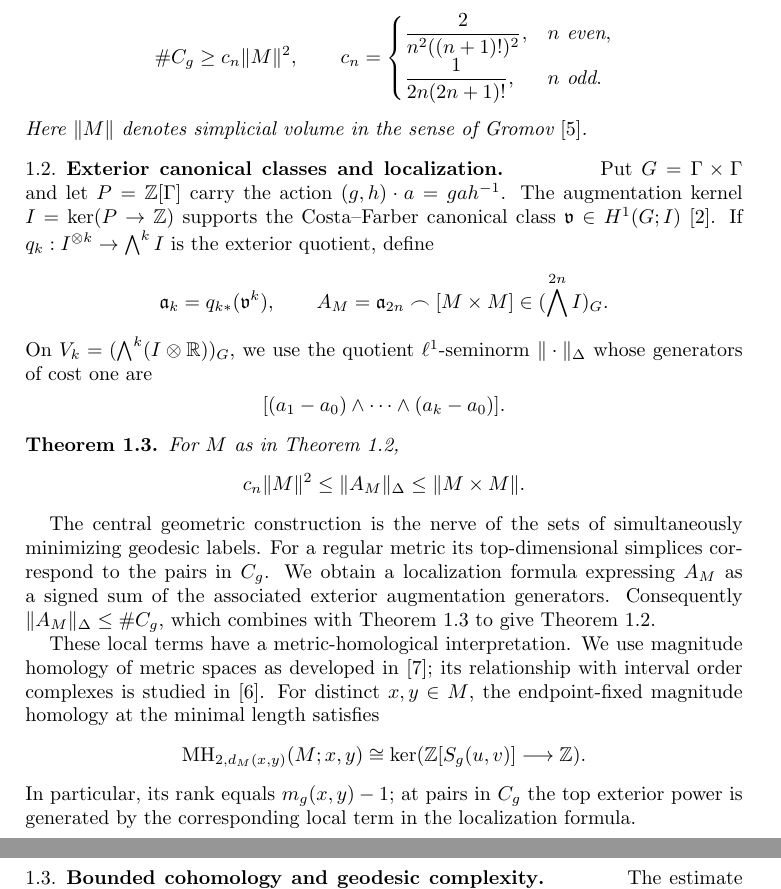
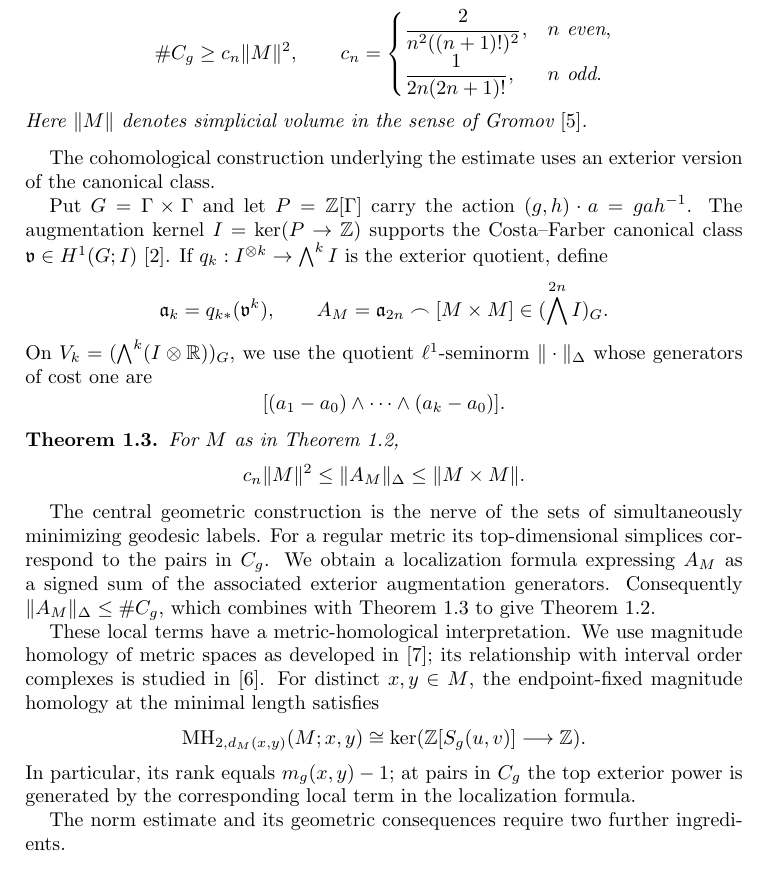
Before and after one commit to FukushiKen2/tcmagnitude, a LaTeX paper (main.tex, which reads 1_introduction.tex): two parts of pages 2 and 3 of 20 before the commit and part of page 2 of 20 after it, the two joined at a grey line, cut so that both start at the same text. Compiled offline with pdfLaTeX.

Commit message:
Replace run-in subsection headings with natural prose transitions

```diff
--- a/1_introduction.tex
+++ b/1_introduction.tex
@@ -68,7 +68,7 @@ Here $\|M\|$ denotes simplicial volume in the sense of
 Gromov \cite{Gromov1982}.
 \end{theorem}
 
-\subsection{Exterior canonical classes and localization}
+The cohomological construction underlying the estimate uses an exterior version of the canonical class.
 
 Put $G=\Gamma\times\Gamma$ and let $P=\Z[\Gamma]$ carry the action
 $(g,h)\cdot a=gah^{-1}$. The augmentation kernel
@@ -116,7 +116,7 @@ In particular, its rank equals $m_g(x,y)-1$; at pairs in $C_g$
 the top exterior power is generated by the corresponding local
 term in the localization formula.
 
-\subsection{Bounded cohomology and geodesic complexity}
+The norm estimate and its geometric consequences require two further ingredients.
 
 The estimate for $\|A_M\|_\Delta$ uses bounded cohomology and
 its relation to simplicial volume \cite{Gromov1982}.
```
Also changed, not shown: 1_introduction.tex (2 more changed lines).
